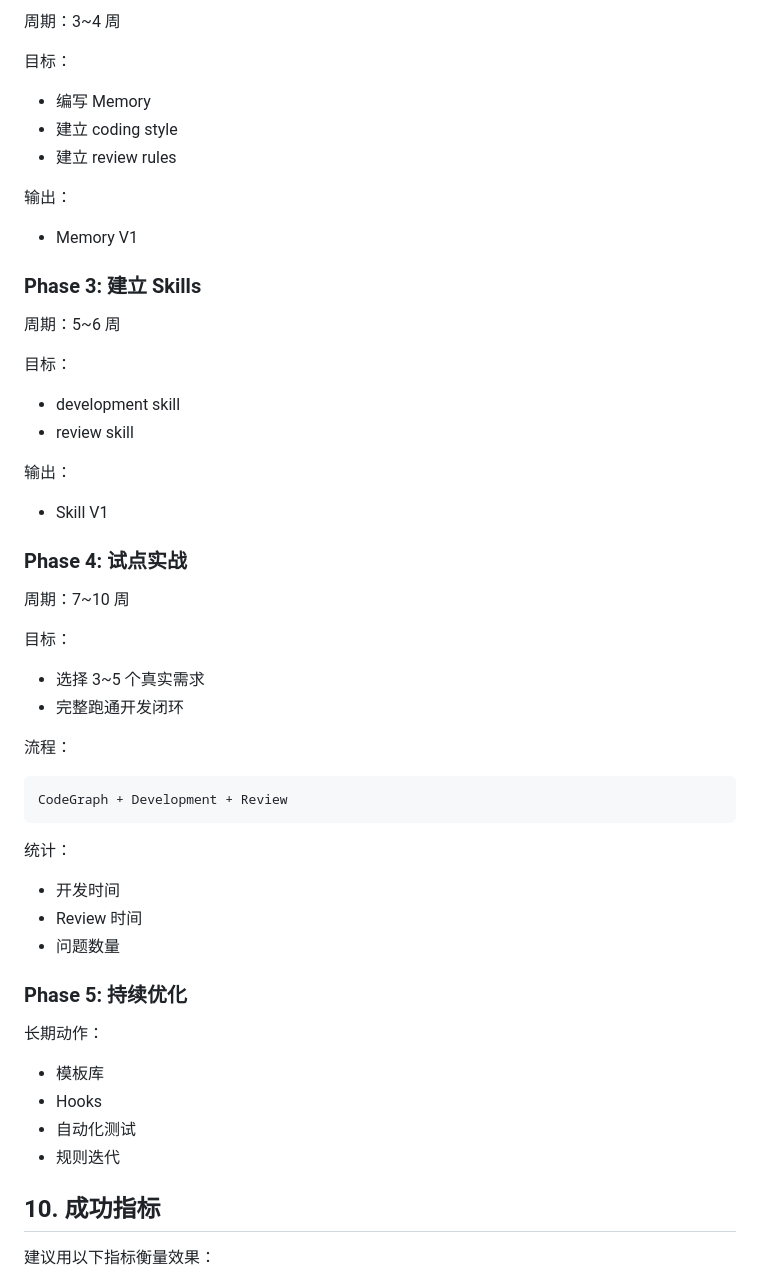
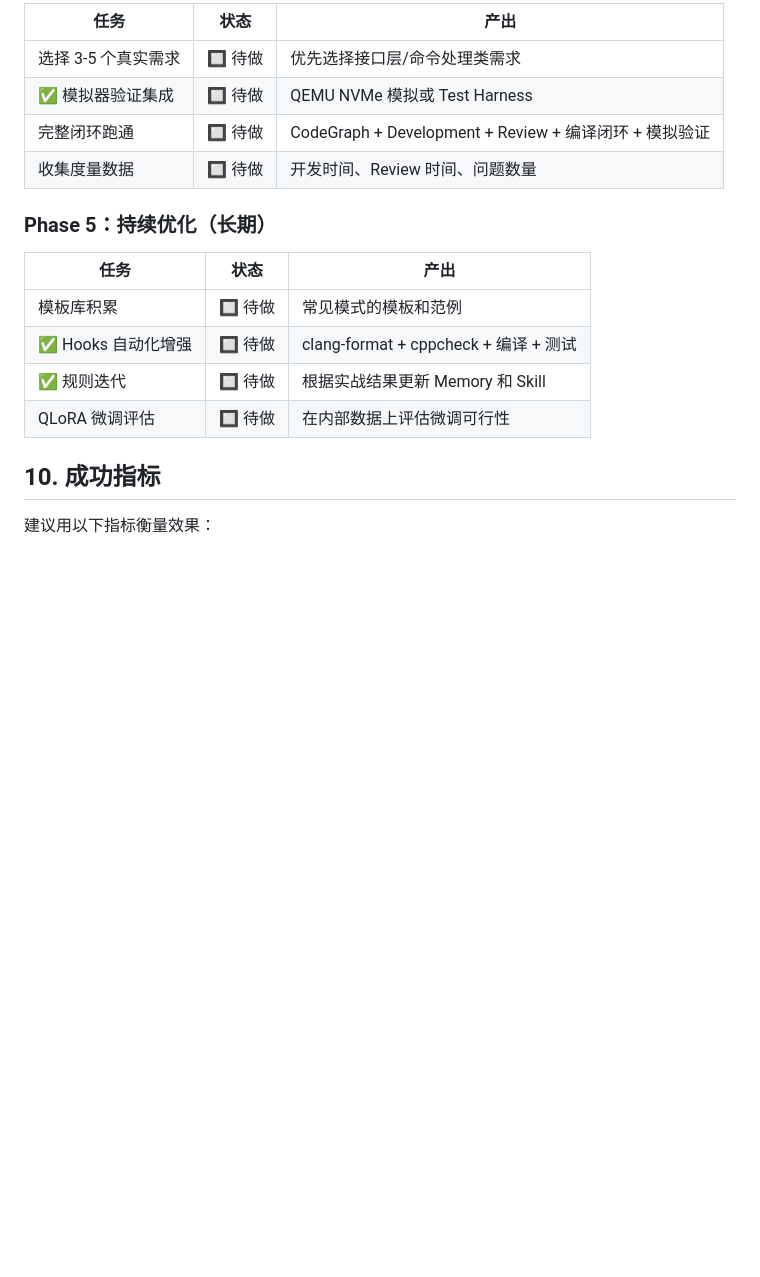
Before and after one commit to 278319027/AI_Copilot_UFS, a Markdown page: SSD_Firmware_AI_Copilot_Methodology.md, the part around one of its changes. Rendered like a GitHub page; blank space fills up the shorter version.

````diff
--- a/SSD_Firmware_AI_Copilot_Methodology.md
+++ b/SSD_Firmware_AI_Copilot_Methodology.md
@@ -471,58 +562,19 @@ Project/
 
-周期：3~4 周
+| 任务 | 状态 | 产出 |
+|------|------|------|
+| 选择 3-5 个真实需求 | 🔲 待做 | 优先选择接口层/命令处理类需求 |
+| ✅ 模拟器验证集成 | 🔲 待做 | QEMU NVMe 模拟或 Test Harness |
+| 完整闭环跑通 | 🔲 待做 | CodeGraph + Development + Review + 编译闭环 + 模拟验证 |
+| 收集度量数据 | 🔲 待做 | 开发时间、Review 时间、问题数量 |
 
-目标：
+### Phase 5：持续优化（长期）
 
-- 编写 Memory
-- 建立 coding style
-- 建立 review rules
-
-输出：
-
-- Memory V1
-
-### Phase 3: 建立 Skills
-
-周期：5~6 周
-
-目标：
-
-- development skill
-- review skill
-
-输出：
-
-- Skill V1
-
-### Phase 4: 试点实战
-
-周期：7~10 周
-
-目标：
-
-- 选择 3~5 个真实需求
-- 完整跑通开发闭环
-
-流程：
-
-```text
-CodeGraph + Development + Review
-```
-
-统计：
-
-- 开发时间
-- Review 时间
-- 问题数量
-
-### Phase 5: 持续优化
-
-长期动作：
-
-- 模板库
-- Hooks
-- 自动化测试
-- 规则迭代
+| 任务 | 状态 | 产出 |
+|------|------|------|
+| 模板库积累 | 🔲 待做 | 常见模式的模板和范例 |
+| ✅ Hooks 自动化增强 | 🔲 待做 | clang-format + cppcheck + 编译 + 测试 |
+| ✅ 规则迭代 | 🔲 待做 | 根据实战结果更新 Memory 和 Skill |
+| QLoRA 微调评估 | 🔲 待做 | 在内部数据上评估微调可行性 |
 
 ## 10. 成功指标
 
````
Also changed, not shown: other parts of SSD_Firmware_AI_Copilot_Methodology.md (+105 -14 lines).
